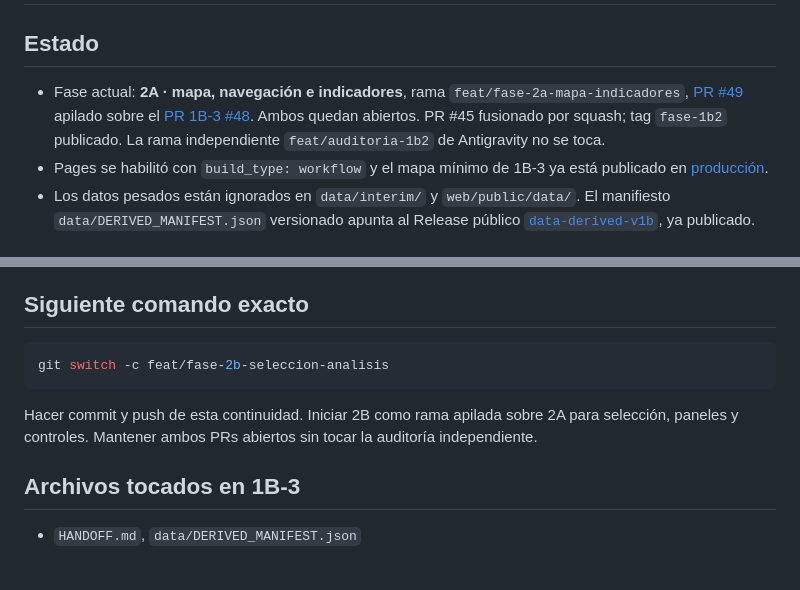
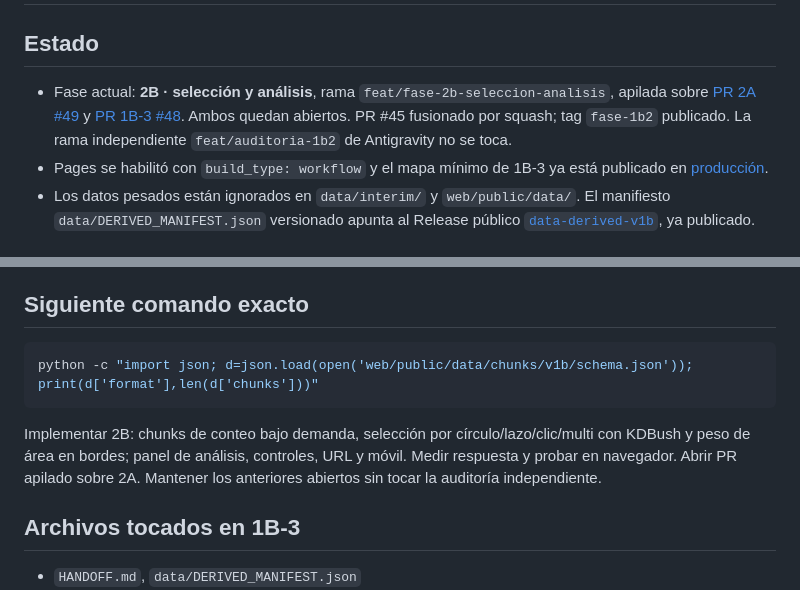
Before and after one commit to diegocevallos-tech/censo-vivo-ecuador, a Markdown page: HANDOFF.md, 2 parts joined by grey strips. Rendered like a GitHub page; blank space fills up the shorter version.

Commit message:
docs: iniciar fase 2B de selección y análisis

````diff
--- a/HANDOFF.md
+++ b/HANDOFF.md
@@ -2,7 +2,7 @@
 
 ## Estado
 
-- Fase actual: **2A · mapa, navegación e indicadores**, rama `feat/fase-2a-mapa-indicadores`, [PR #49](https://github.com/diegocevallos-tech/censo-vivo-ecuador/pull/49) apilado sobre el [PR 1B-3 #48](https://github.com/diegocevallos-tech/censo-vivo-ecuador/pull/48). Ambos quedan abiertos. PR #45 fusionado por squash; tag `fase-1b2` publicado. La rama independiente `feat/auditoria-1b2` de Antigravity no se toca.
+- Fase actual: **2B · selección y análisis**, rama `feat/fase-2b-seleccion-analisis`, apilada sobre [PR 2A #49](https://github.com/diegocevallos-tech/censo-vivo-ecuador/pull/49) y [PR 1B-3 #48](https://github.com/diegocevallos-tech/censo-vivo-ecuador/pull/48). Ambos quedan abiertos. PR #45 fusionado por squash; tag `fase-1b2` publicado. La rama independiente `feat/auditoria-1b2` de Antigravity no se toca.
 - Pages se habilitó con `build_type: workflow` y el mapa mínimo de 1B-3 ya está publicado en [producción](https://diegocevallos-tech.github.io/censo-vivo-ecuador/).
 - Los datos pesados están ignorados en `data/interim/` y `web/public/data/`. El manifiesto `data/DERIVED_MANIFEST.json` versionado apunta al Release público [`data-derived-v1b`](https://github.com/diegocevallos-tech/censo-vivo-ecuador/releases/tag/data-derived-v1b), ya publicado.
 
@@ -22,10 +22,10 @@
 ## Siguiente comando exacto
 
 ```sh
-git switch -c feat/fase-2b-seleccion-analisis
+python -c "import json; d=json.load(open('web/public/data/chunks/v1b/schema.json')); print(d['format'],len(d['chunks']))"
 ```
 
-Hacer commit y push de esta continuidad. Iniciar 2B como rama apilada sobre 2A para selección, paneles y controles. Mantener ambos PRs abiertos sin tocar la auditoría independiente.
+Implementar 2B: chunks de conteo bajo demanda, selección por círculo/lazo/clic/multi con KDBush y peso de área en bordes; panel de análisis, controles, URL y móvil. Medir respuesta y probar en navegador. Abrir PR apilado sobre 2A. Mantener los anteriores abiertos sin tocar la auditoría independiente.
 
 ## Archivos tocados en 1B-3
 
````
